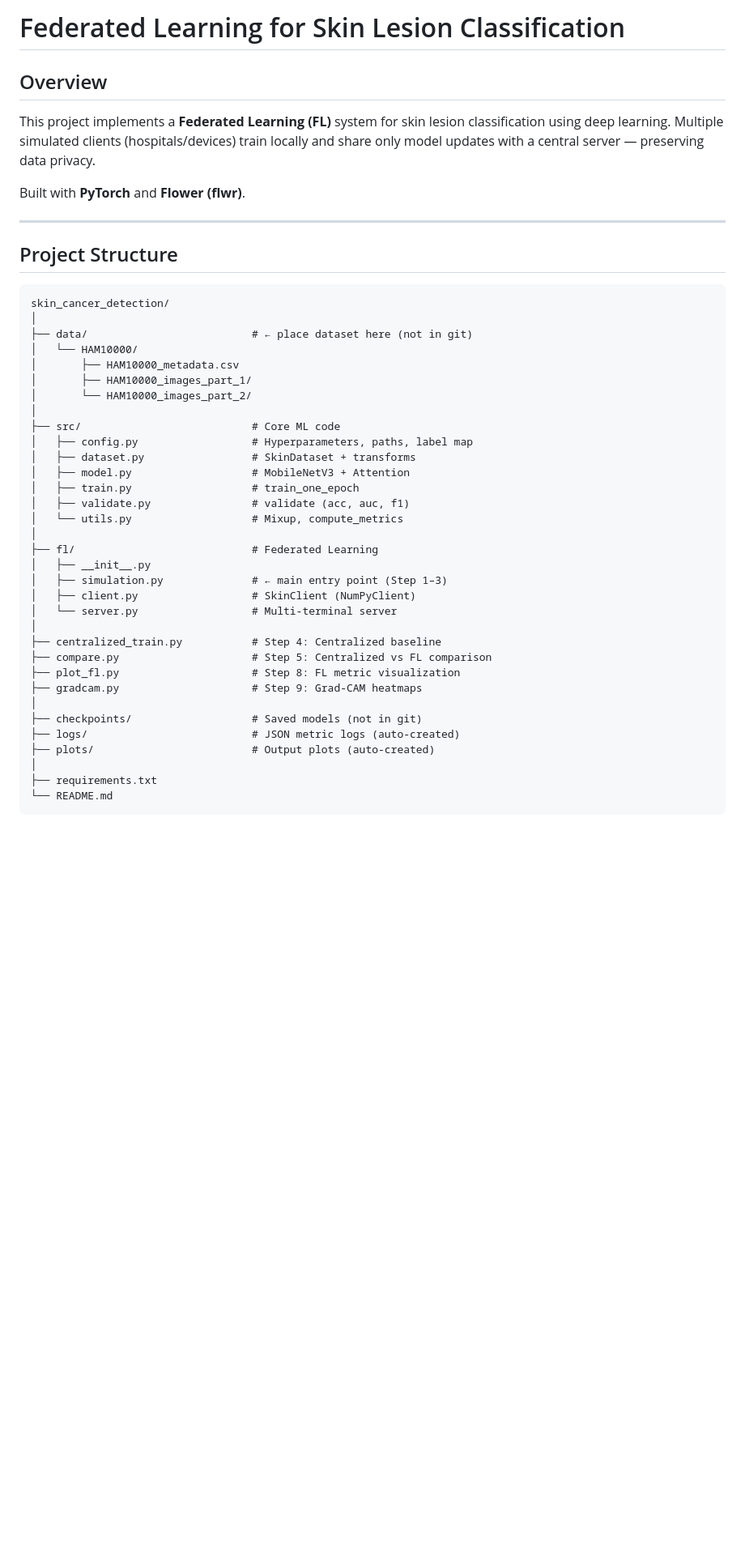
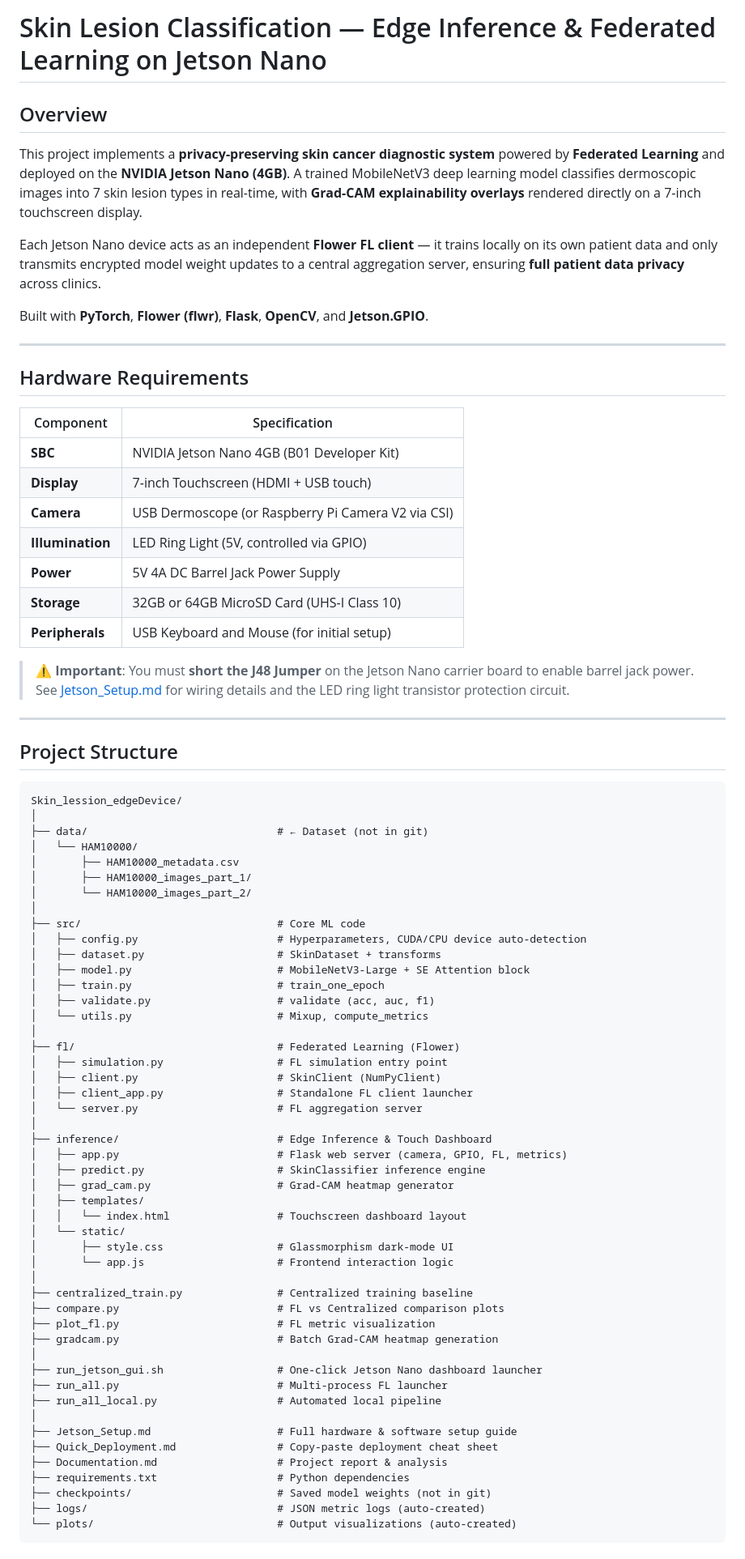
Before and after one commit to Chirag-Rk/Skin_lession_edgeDevice, a Markdown page: README.md, the part around one of its changes. Shown at 81% size. GitHub-like rendering; blank space fills up the shorter version.

````diff
--- a/README.md
+++ b/README.md
@@ -1,47 +1,80 @@
-# Federated Learning for Skin Lesion Classification
+# Skin Lesion Classification — Edge Inference & Federated Learning on Jetson Nano
 
 ## Overview
 
-This project implements a **Federated Learning (FL)** system for skin lesion classification using deep learning. Multiple simulated clients (hospitals/devices) train locally and share only model updates with a central server — preserving data privacy.
+This project implements a **privacy-preserving skin cancer diagnostic system** powered by **Federated Learning** and deployed on the **NVIDIA Jetson Nano (4GB)**. A trained MobileNetV3 deep learning model classifies dermoscopic images into 7 skin lesion types in real-time, with **Grad-CAM explainability overlays** rendered directly on a 7-inch touchscreen display.
 
-Built with **PyTorch** and **Flower (flwr)**.
+Each Jetson Nano device acts as an independent **Flower FL client** — it trains locally on its own patient data and only transmits encrypted model weight updates to a central aggregation server, ensuring **full patient data privacy** across clinics.
+
+Built with **PyTorch**, **Flower (flwr)**, **Flask**, **OpenCV**, and **Jetson.GPIO**.
+
+---
+
+## Hardware Requirements
+
+| Component | Specification |
+|---|---|
+| **SBC** | NVIDIA Jetson Nano 4GB (B01 Developer Kit) |
+| **Display** | 7-inch Touchscreen (HDMI + USB touch) |
+| **Camera** | USB Dermoscope (or Raspberry Pi Camera V2 via CSI) |
+| **Illumination** | LED Ring Light (5V, controlled via GPIO) |
+| **Power** | 5V 4A DC Barrel Jack Power Supply |
+| **Storage** | 32GB or 64GB MicroSD Card (UHS-I Class 10) |
+| **Peripherals** | USB Keyboard and Mouse (for initial setup) |
+
+> ⚠️ **Important**: You must **short the J48 Jumper** on the Jetson Nano carrier board to enable barrel jack power. See [Jetson_Setup.md](Jetson_Setup.md) for wiring details and the LED ring light transistor protection circuit.
 
 ---
 
 ## Project Structure
 
 ```
-skin_cancer_detection/
+Skin_lession_edgeDevice/
 │
-├── data/                          # ← place dataset here (not in git)
+├── data/                              # ← Dataset (not in git)
 │   └── HAM10000/
 │       ├── HAM10000_metadata.csv
 │       ├── HAM10000_images_part_1/
 │       └── HAM10000_images_part_2/
 │
-├── src/                           # Core ML code
-│   ├── config.py                  # Hyperparameters, paths, label map
-│   ├── dataset.py                 # SkinDataset + transforms
-│   ├── model.py                   # MobileNetV3 + Attention
-│   ├── train.py                   # train_one_epoch
-│   ├── validate.py                # validate (acc, auc, f1)
-│   └── utils.py                   # Mixup, compute_metrics
+├── src/                               # Core ML code
+│   ├── config.py                      # Hyperparameters, CUDA/CPU device auto-detection
+│   ├── dataset.py                     # SkinDataset + transforms
+│   ├── model.py                       # MobileNetV3-Large + SE Attention block
+│   ├── train.py                       # train_one_epoch
+│   ├── validate.py                    # validate (acc, auc, f1)
+│   └── utils.py                       # Mixup, compute_metrics
 │
-├── fl/                            # Federated Learning
-│   ├── __init__.py
-│   ├── simulation.py              # ← main entry point (Step 1–3)
-│   ├── client.py                  # SkinClient (NumPyClient)
-│   └── server.py                  # Multi-terminal server
+├── fl/                                # Federated Learning (Flower)
+│   ├── simulation.py                  # FL simulation entry point
+│   ├── client.py                      # SkinClient (NumPyClient)
+│   ├── client_app.py                  # Standalone FL client launcher
+│   └── server.py                      # FL aggregation server
 │
-├── centralized_train.py           # Step 4: Centralized baseline
-├── compare.py                     # Step 5: Centralized vs FL comparison
-├── plot_fl.py                     # Step 8: FL metric visualization
-├── gradcam.py                     # Step 9: Grad-CAM heatmaps
+├── inference/                         # Edge Inference & Touch Dashboard
+│   ├── app.py                         # Flask web server (camera, GPIO, FL, metrics)
+│   ├── predict.py                     # SkinClassifier inference engine
+│   ├── grad_cam.py                    # Grad-CAM heatmap generator
+│   ├── templates/
+│   │   └── index.html                 # Touchscreen dashboard layout
+│   └── static/
+│       ├── style.css                  # Glassmorphism dark-mode UI
+│       └── app.js                     # Frontend interaction logic
 │
-├── checkpoints/                   # Saved models (not in git)
-├── logs/                          # JSON metric logs (auto-created)
-├── plots/                         # Output plots (auto-created)
+├── centralized_train.py               # Centralized training baseline
+├── compare.py                         # FL vs Centralized comparison plots
+├── plot_fl.py                         # FL metric visualization
+├── gradcam.py                         # Batch Grad-CAM heatmap generation
 │
-├── requirements.txt
-└── README.md
+├── run_jetson_gui.sh                  # One-click Jetson Nano dashboard launcher
+├── run_all.py                         # Multi-process FL launcher
+├── run_all_local.py                   # Automated local pipeline
+│
+├── Jetson_Setup.md                    # Full hardware & software setup guide
+├── Quick_Deployment.md                # Copy-paste deployment cheat sheet
+├── Documentation.md                   # Project report & analysis
+├── requirements.txt                   # Python dependencies
+├── checkpoints/                       # Saved model weights (not in git)
+├── logs/                              # JSON metric logs (auto-created)
+└── plots/                             # Output visualizations (auto-created)
 ```
````
Also changed, not shown: other parts of README.md (+109 -106 lines).
